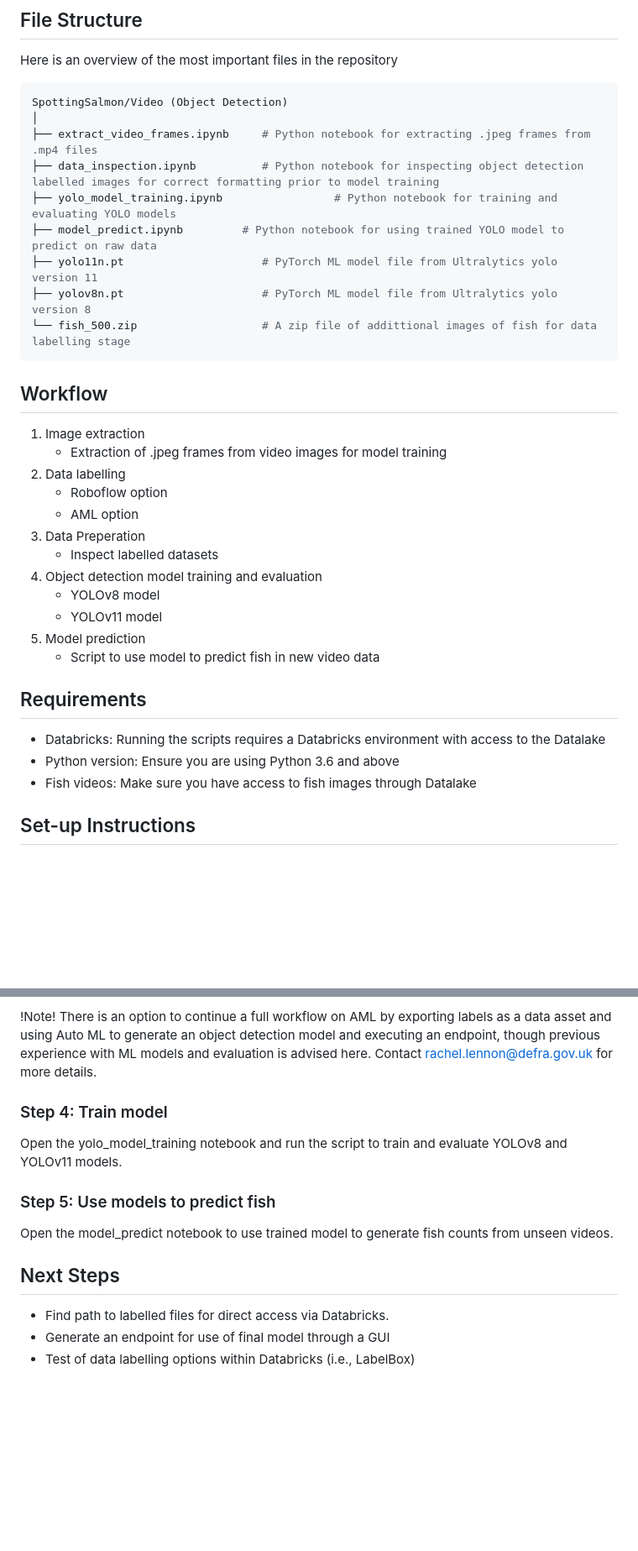
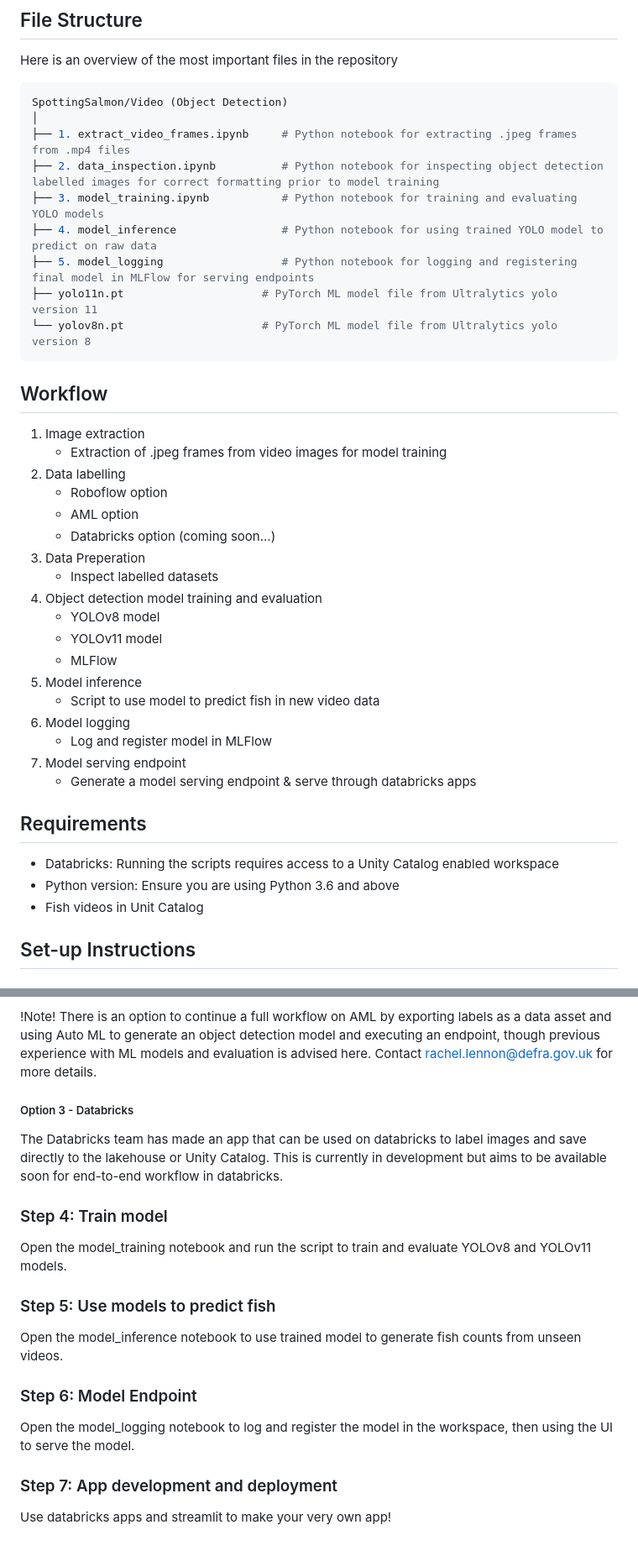
Before and after one commit to rachellennon-defra/SpottingSalmon, a Markdown page: README.md, 2 parts joined by grey strips. Shown at 84% size. GitHub-like rendering; blank space fills up the shorter version.

Commit message:
Revise README structure and update notebook references
Renumbered notebooks and updated section titles for clarity. Added new model logging and serving endpoint steps.

````diff
--- a/README.md
+++ b/README.md
@@ -22,13 +22,13 @@ Here is an overview of the most important files in the repository
 ```bash
 SpottingSalmon/Video (Object Detection)
 │
-├── extract_video_frames.ipynb     # Python notebook for extracting .jpeg frames from .mp4 files
-├── data_inspection.ipynb          # Python notebook for inspecting object detection labelled images for correct formatting prior to model training
-├── yolo_model_training.ipynb                 # Python notebook for training and evaluating YOLO models
-├── model_predict.ipynb         # Python notebook for using trained YOLO model to predict on raw data
+├── 1. extract_video_frames.ipynb     # Python notebook for extracting .jpeg frames from .mp4 files
+├── 2. data_inspection.ipynb          # Python notebook for inspecting object detection labelled images for correct formatting prior to model training
+├── 3. model_training.ipynb           # Python notebook for training and evaluating YOLO models
+├── 4. model_inference                # Python notebook for using trained YOLO model to predict on raw data
+├── 5. model_logging                  # Python notebook for logging and registering final model in MLFlow for serving endpoints
 ├── yolo11n.pt                     # PyTorch ML model file from Ultralytics yolo version 11
-├── yolov8n.pt                     # PyTorch ML model file from Ultralytics yolo version 8
-└── fish_500.zip                   # A zip file of addittional images of fish for data labelling stage
+└── yolov8n.pt                     # PyTorch ML model file from Ultralytics yolo version 8
 ```
 
 
@@ -39,20 +39,26 @@ SpottingSalmon/Video (Object Detection)
 2. Data labelling
    - Roboflow option
    - AML option
+   - Databricks option (coming soon...)
 3. Data Preperation
    - Inspect labelled datasets
 4. Object detection model training and evaluation
    - YOLOv8 model
    - YOLOv11 model
-5. Model prediction
+   - MLFlow
+5. Model inference
    - Script to use model to predict fish in new video data
+6. Model logging
+   - Log and register model in MLFlow
+7. Model serving endpoint
+   - Generate a model serving endpoint & serve through databricks apps
 
 
 
 ## Requirements
-- Databricks: Running the scripts requires a Databricks environment with access to the Datalake
+- Databricks: Running the scripts requires access to a Unity Catalog enabled workspace
 - Python version: Ensure you are using Python 3.6 and above
-- Fish videos: Make sure you have access to fish images through Datalake
+- Fish videos in Unit Catalog
 
 
 
@@ -74,13 +80,17 @@ Ingest image frames to AML datastore (contact datascience@defra.gov.uk. for assi
 
 !Note! There is an option to continue a full workflow on AML by exporting labels as a data asset and using Auto ML to generate an object detection model and executing an endpoint, though previous experience with ML models and evaluation is advised here. Contact rachel.lennon@defra.gov.uk for more details.
 
+##### Option 3 - Databricks
+The Databricks team has made an app that can be used on databricks to label images and save directly to the lakehouse or Unity Catalog. This is currently in development but aims to be available soon for end-to-end workflow in databricks.
+
 ### Step 4: Train model
-Open the yolo_model_training notebook and run the script to train and evaluate YOLOv8 and YOLOv11 models.
+Open the model_training notebook and run the script to train and evaluate YOLOv8 and YOLOv11 models.
 
 ### Step 5: Use models to predict fish
-Open the model_predict notebook to use trained model to generate fish counts from unseen videos.
+Open the model_inference notebook to use trained model to generate fish counts from unseen videos.
 
-## Next Steps
-- Find path to  labelled files for direct access via Databricks.
-- Generate an endpoint for use of final model through a GUI
-- Test of data labelling options within Databricks (i.e., LabelBox)
+### Step 6: Model Endpoint
+Open the model_logging notebook to log and register the model in the workspace, then using the UI to serve the model.
+
+### Step 7: App development and deployment
+Use databricks apps and streamlit to make your very own app!
````
